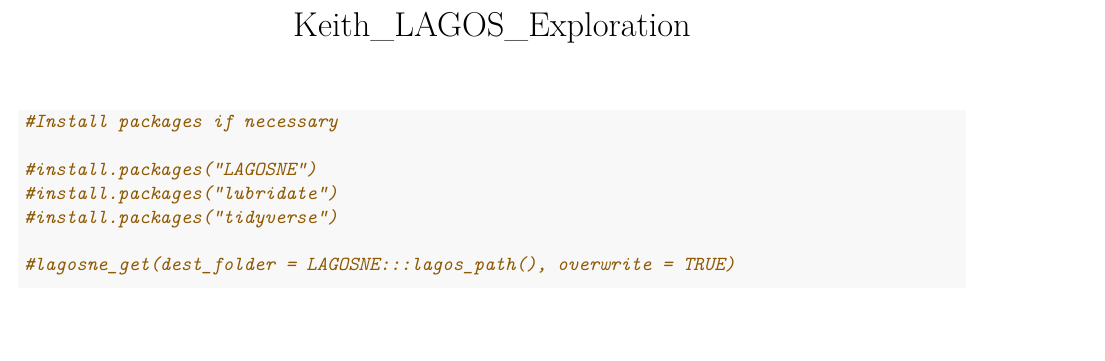
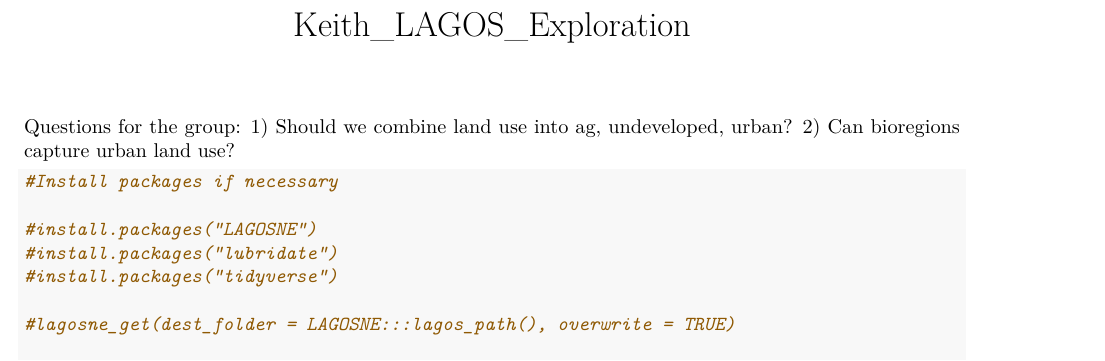
Before and after one commit to lhr12/HDA_Project, an R Markdown document (Scripts.and.Markdowns/Keith_LAGOS_exploration.Rmd): part of page 1 of 2, cut so that both start at the same text, the shorter picture padded with empty space. Rendered offline with R 4.5, knitr and Pandoc, then LaTeX, with nearby package versions; some code elsewhere in the file could not run offline.

Commit message:
11.6.Keith2

````diff
--- a/Scripts.and.Markdowns/Keith_LAGOS_exploration.Rmd
+++ b/Scripts.and.Markdowns/Keith_LAGOS_exploration.Rmd
@@ -8,7 +8,9 @@ editor_options:
 ```{r setup, include=FALSE}
 knitr::opts_chunk$set(echo = TRUE)
 ```
-
+Questions for the group:
+1) Should we combine land use into ag, undeveloped, urban?
+2) Can bioregions capture urban land use?
 
 ```{r LAGOSNE setup}
 
````
